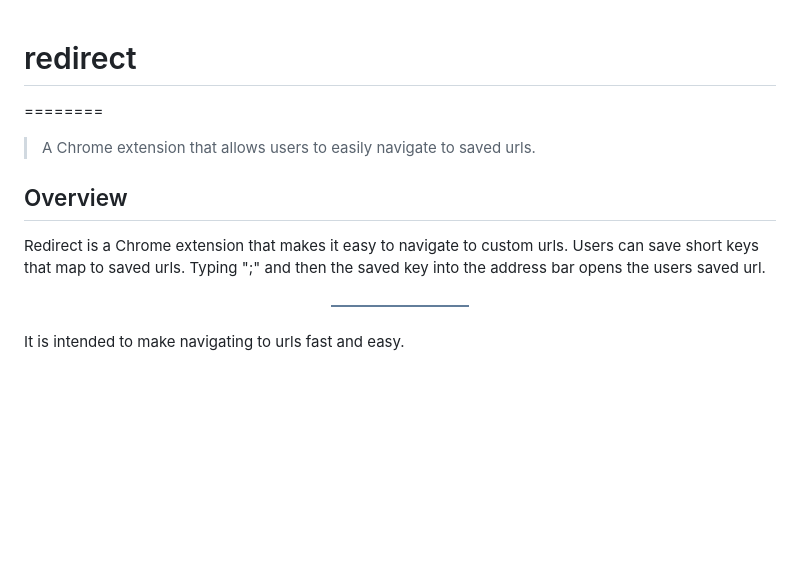
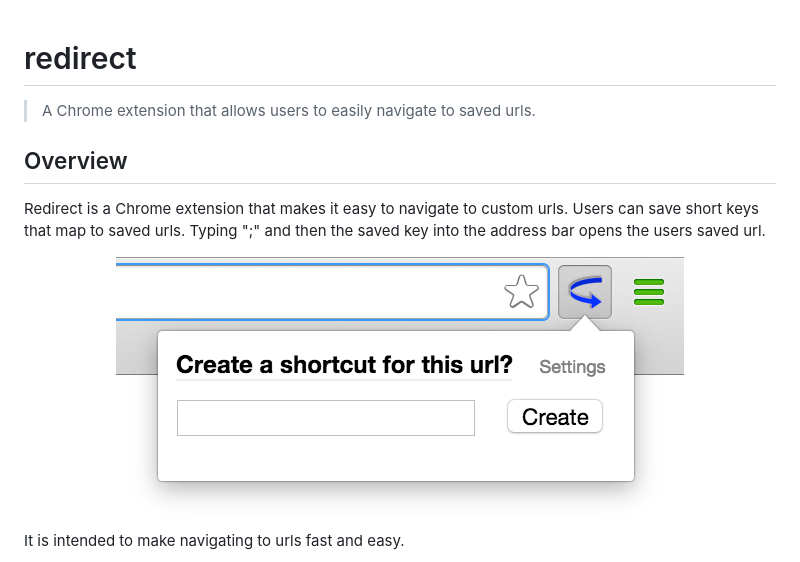
Before and after one commit to kritts/redirect, a Markdown page: README.md, the part around the change. Rendered like a GitHub page; pictures changed too: images/popup.png; blank space fills up the shorter version.

Commit message:
Small change to README format. Updated photo.

```diff
--- a/README.md
+++ b/README.md
@@ -1,5 +1,5 @@
 # redirect
-========
+
 > A Chrome extension that allows users to easily navigate to saved urls.
 
 ## Overview
```
